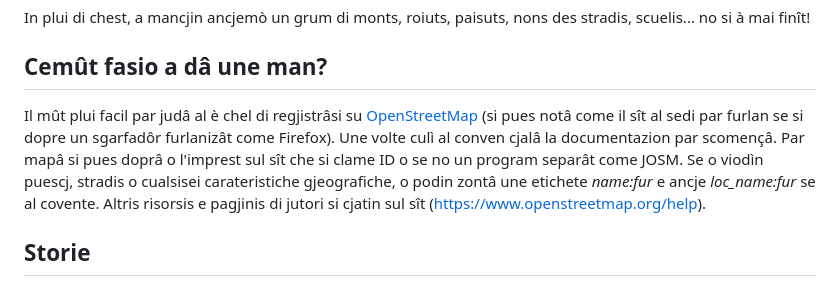
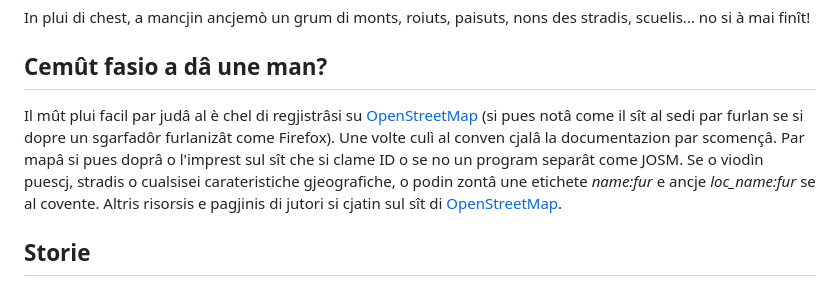
Before and after one commit to andreadecorte/mapefurlane, a Markdown page: docs/informazions.md, the part around the change. Drawn GitHub-style.

```diff
--- a/docs/informazions.md
+++ b/docs/informazions.md
@@ -33,7 +33,7 @@ In plui di chest, a mancjin ancjemò un grum di monts, roiuts, paisuts, nons des
 
 ## Cemût fasio a dâ une man?
 
-Il mût plui facil par judâ al è chel di regjistrâsi su [OpenStreetMap](https://www.openstreetmap.org) (si pues notâ come il sît al sedi par furlan se si dopre un sgarfadôr furlanizât come Firefox). Une volte culì al conven cjalâ la documentazion par scomençâ. Par mapâ si pues doprâ o l'imprest sul sît che si clame ID o se no un program separât come JOSM. Se o viodìn puescj, stradis o cualsisei carateristiche gjeografiche, o podin zontâ une etichete *name:fur* e ancje *loc_name:fur* se al covente. Altris risorsis e pagjinis di jutori si cjatin sul sît (https://www.openstreetmap.org/help).
+Il mût plui facil par judâ al è chel di regjistrâsi su [OpenStreetMap](https://www.openstreetmap.org) (si pues notâ come il sît al sedi par furlan se si dopre un sgarfadôr furlanizât come Firefox). Une volte culì al conven cjalâ la documentazion par scomençâ. Par mapâ si pues doprâ o l'imprest sul sît che si clame ID o se no un program separât come JOSM. Se o viodìn puescj, stradis o cualsisei carateristiche gjeografiche, o podin zontâ une etichete *name:fur* e ancje *loc_name:fur* se al covente. Altris risorsis e pagjinis di jutori si cjatin sul sît di [OpenStreetMap](https://www.openstreetmap.org/help).
 
 ## Storie
 
```
